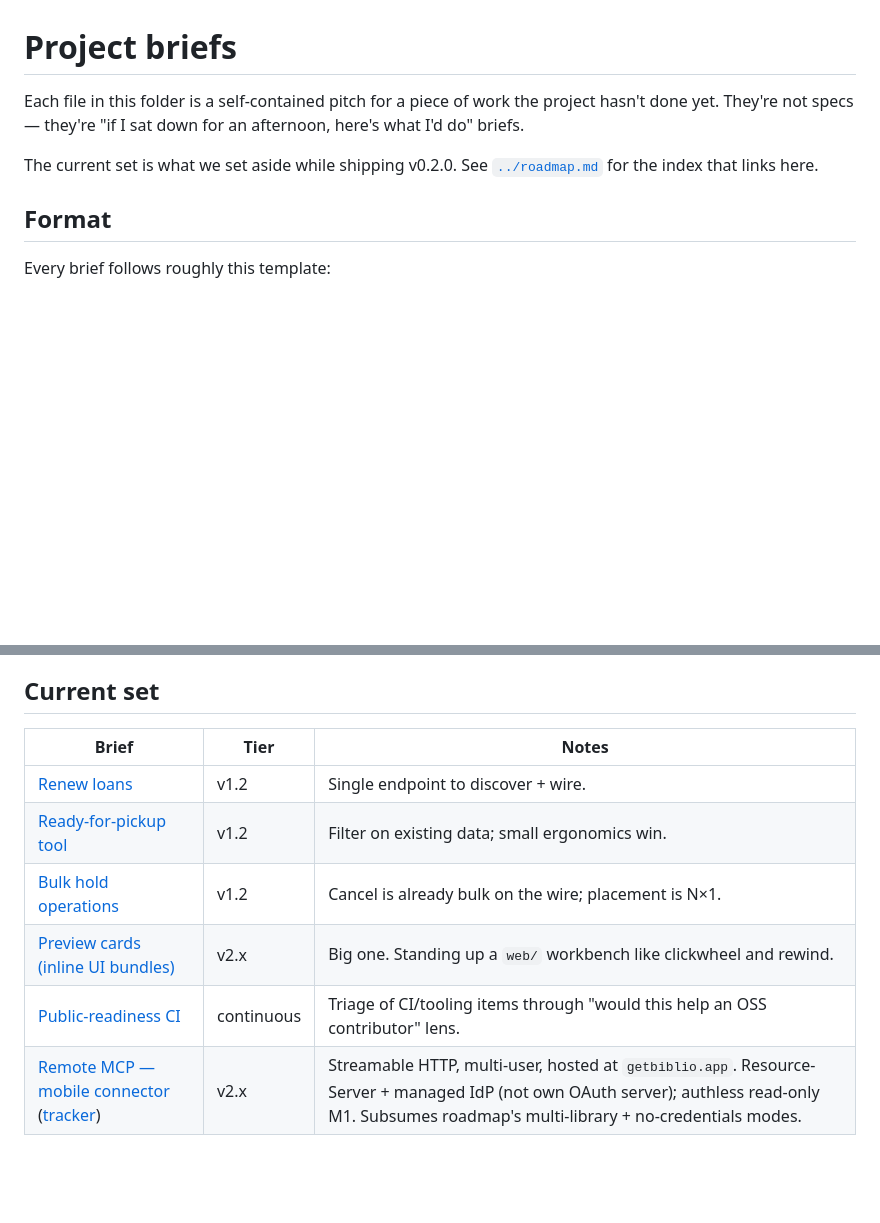
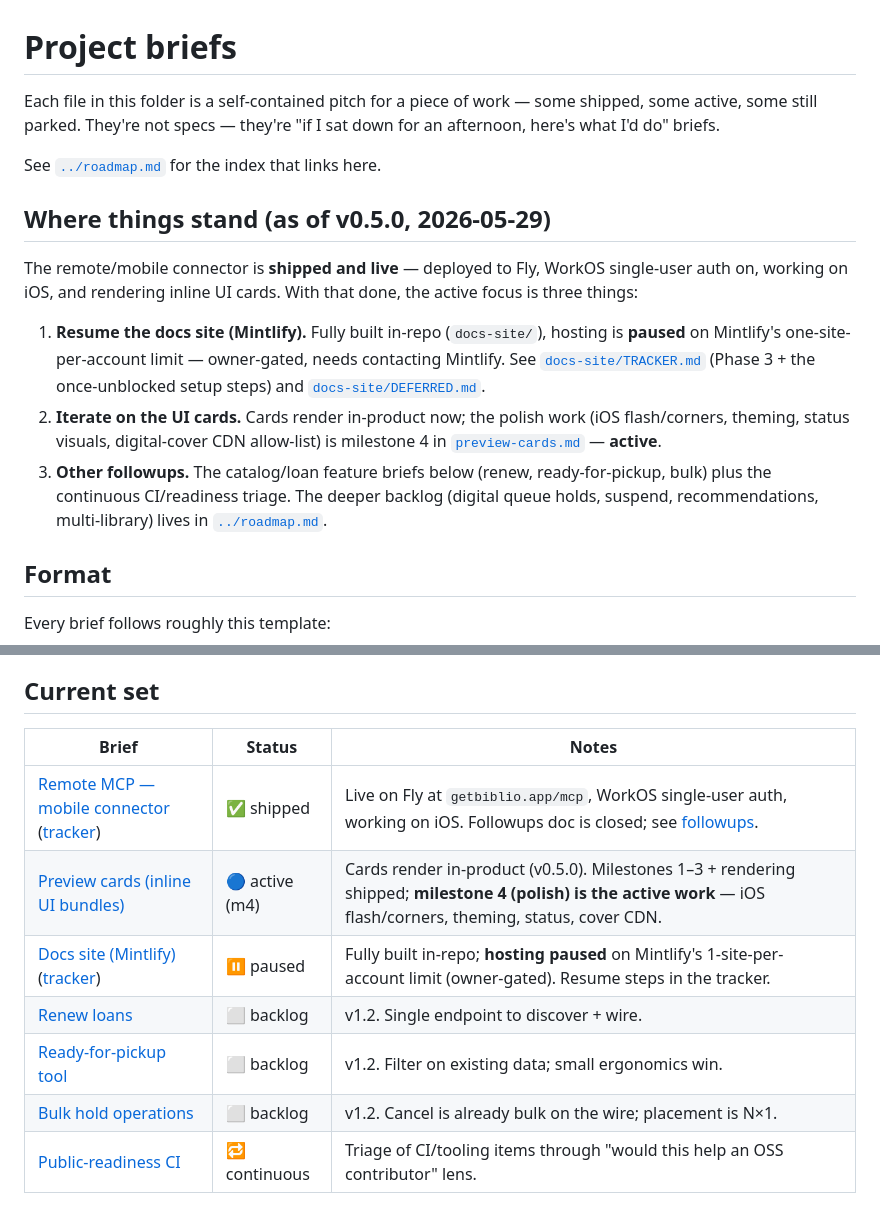
Before and after one commit to pdugan20/bibliocommons-mcp, a Markdown page: docs/projects/README.md, 2 parts joined by grey strips. GitHub-like rendering; blank space fills up the shorter version.

```diff
--- a/docs/projects/README.md
+++ b/docs/projects/README.md
@@ -1,8 +1,16 @@
 # Project briefs
 
-Each file in this folder is a self-contained pitch for a piece of work the project hasn't done yet. They're not specs — they're "if I sat down for an afternoon, here's what I'd do" briefs.
+Each file in this folder is a self-contained pitch for a piece of work — some shipped, some active, some still parked. They're not specs — they're "if I sat down for an afternoon, here's what I'd do" briefs.
 
-The current set is what we set aside while shipping v0.2.0. See [`../roadmap.md`](../roadmap.md) for the index that links here.
+See [`../roadmap.md`](../roadmap.md) for the index that links here.
+
+## Where things stand (as of v0.5.0, 2026-05-29)
+
+The remote/mobile connector is **shipped and live** — deployed to Fly, WorkOS single-user auth on, working on iOS, and rendering inline UI cards. With that done, the active focus is three things:
+
+1. **Resume the docs site (Mintlify).** Fully built in-repo (`docs-site/`), hosting is **paused** on Mintlify's one-site-per-account limit — owner-gated, needs contacting Mintlify. See [`docs-site/TRACKER.md`](docs-site/TRACKER.md) (Phase 3 + the once-unblocked setup steps) and [`docs-site/DEFERRED.md`](docs-site/DEFERRED.md).
+2. **Iterate on the UI cards.** Cards render in-product now; the polish work (iOS flash/corners, theming, status visuals, digital-cover CDN allow-list) is milestone 4 in [`preview-cards.md`](preview-cards.md) — **active**.
+3. **Other followups.** The catalog/loan feature briefs below (renew, ready-for-pickup, bulk) plus the continuous CI/readiness triage. The deeper backlog (digital queue holds, suspend, recommendations, multi-library) lives in [`../roadmap.md`](../roadmap.md).
 
 ## Format
 
@@ -19,11 +27,12 @@ Briefs graduate to actual issues when someone's ready to work on them.
 
 ## Current set
 
-| Brief                                                                                           | Tier       | Notes                                                                                                                                                                                         |
-| ----------------------------------------------------------------------------------------------- | ---------- | --------------------------------------------------------------------------------------------------------------------------------------------------------------------------------------------- |
-| [Renew loans](renew-loans.md)                                                                   | v1.2       | Single endpoint to discover + wire.                                                                                                                                                           |
-| [Ready-for-pickup tool](ready-for-pickup.md)                                                    | v1.2       | Filter on existing data; small ergonomics win.                                                                                                                                                |
-| [Bulk hold operations](bulk-operations.md)                                                      | v1.2       | Cancel is already bulk on the wire; placement is N×1.                                                                                                                                         |
-| [Preview cards (inline UI bundles)](preview-cards.md)                                           | v2.x       | Big one. Standing up a `web/` workbench like clickwheel and rewind.                                                                                                                           |
-| [Public-readiness CI](public-readiness-ci.md)                                                   | continuous | Triage of CI/tooling items through "would this help an OSS contributor" lens.                                                                                                                 |
-| [Remote MCP — mobile connector](remote-mcp-mobile.md) ([tracker](remote-mcp-mobile-tracker.md)) | v2.x       | Streamable HTTP, multi-user, hosted at `getbiblio.app`. Resource-Server + managed IdP (not own OAuth server); authless read-only M1. Subsumes roadmap's multi-library + no-credentials modes. |
+| Brief                                                                                           | Status         | Notes                                                                                                                                                              |
+| ----------------------------------------------------------------------------------------------- | -------------- | ------------------------------------------------------------------------------------------------------------------------------------------------------------------ |
+| [Remote MCP — mobile connector](remote-mcp-mobile.md) ([tracker](remote-mcp-mobile-tracker.md)) | ✅ shipped     | Live on Fly at `getbiblio.app/mcp`, WorkOS single-user auth, working on iOS. Followups doc is closed; see [followups](remote-mcp-mobile-followups.md).             |
+| [Preview cards (inline UI bundles)](preview-cards.md)                                           | 🔵 active (m4) | Cards render in-product (v0.5.0). Milestones 1–3 + rendering shipped; **milestone 4 (polish) is the active work** — iOS flash/corners, theming, status, cover CDN. |
+| [Docs site (Mintlify)](docs-site/README.md) ([tracker](docs-site/TRACKER.md))                   | ⏸️ paused      | Fully built in-repo; **hosting paused** on Mintlify's 1-site-per-account limit (owner-gated). Resume steps in the tracker.                                         |
+| [Renew loans](renew-loans.md)                                                                   | ⬜ backlog     | v1.2. Single endpoint to discover + wire.                                                                                                                          |
+| [Ready-for-pickup tool](ready-for-pickup.md)                                                    | ⬜ backlog     | v1.2. Filter on existing data; small ergonomics win.                                                                                                               |
+| [Bulk hold operations](bulk-operations.md)                                                      | ⬜ backlog     | v1.2. Cancel is already bulk on the wire; placement is N×1.                                                                                                        |
+| [Public-readiness CI](public-readiness-ci.md)                                                   | 🔁 continuous  | Triage of CI/tooling items through "would this help an OSS contributor" lens.                                                                                      |
```
Also changed, not shown: docs/projects/preview-cards.md (+7 -0 lines), docs/projects/remote-mcp-mobile-followups.md (+21 -15 lines).
